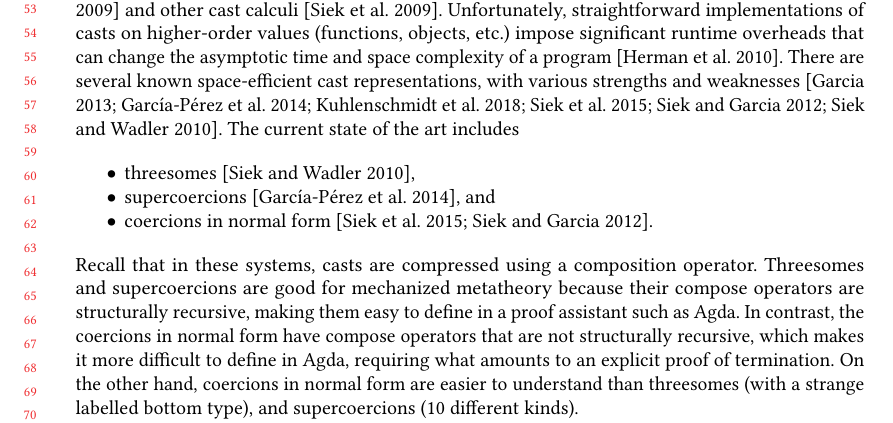
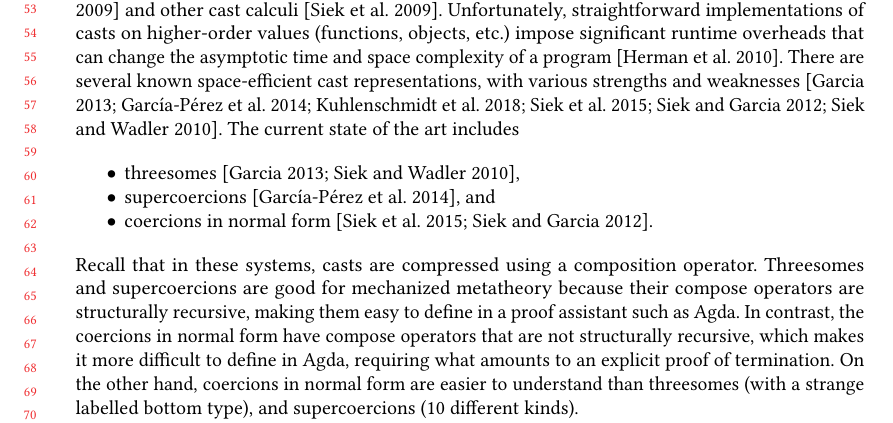
Before and after one commit to LuKC1024/hypercoercion-and-framework-wgt2020, a LaTeX paper (paper.tex): part of page 2 of 18, cut so that both start at the same text. Compiled offline with pdfLaTeX.

Commit message:
cite ron for the state of art of threesomes

```diff
--- a/paper.tex
+++ b/paper.tex
@@ -341,7 +341,7 @@ representations, with various strengths and weaknesses
 \citep{siek2015blame,siek2010threesomes,garcia2013calculating,kuhlenschmidt2018efficient,siek2012interpretations,garcia2014deriving}.
 The current state of the art includes
 \begin{itemize}
-\item threesomes \citep{siek2010threesomes},
+\item threesomes \citep{siek2010threesomes,garcia2013calculating},
 \item supercoercions \citep{garcia2014deriving}, and
 \item coercions in normal form
   \citep{siek2012interpretations,siek2015blame}.
```
